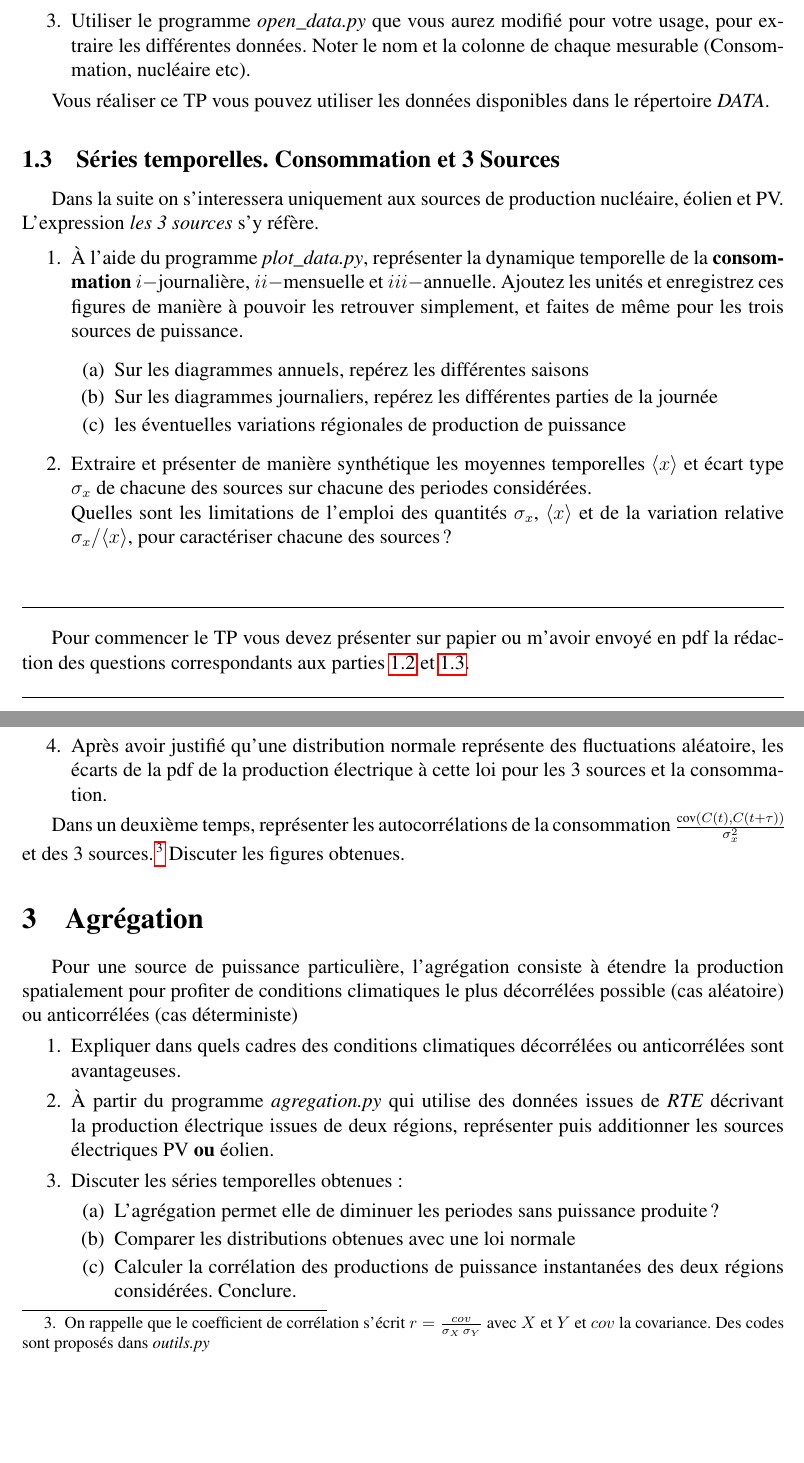
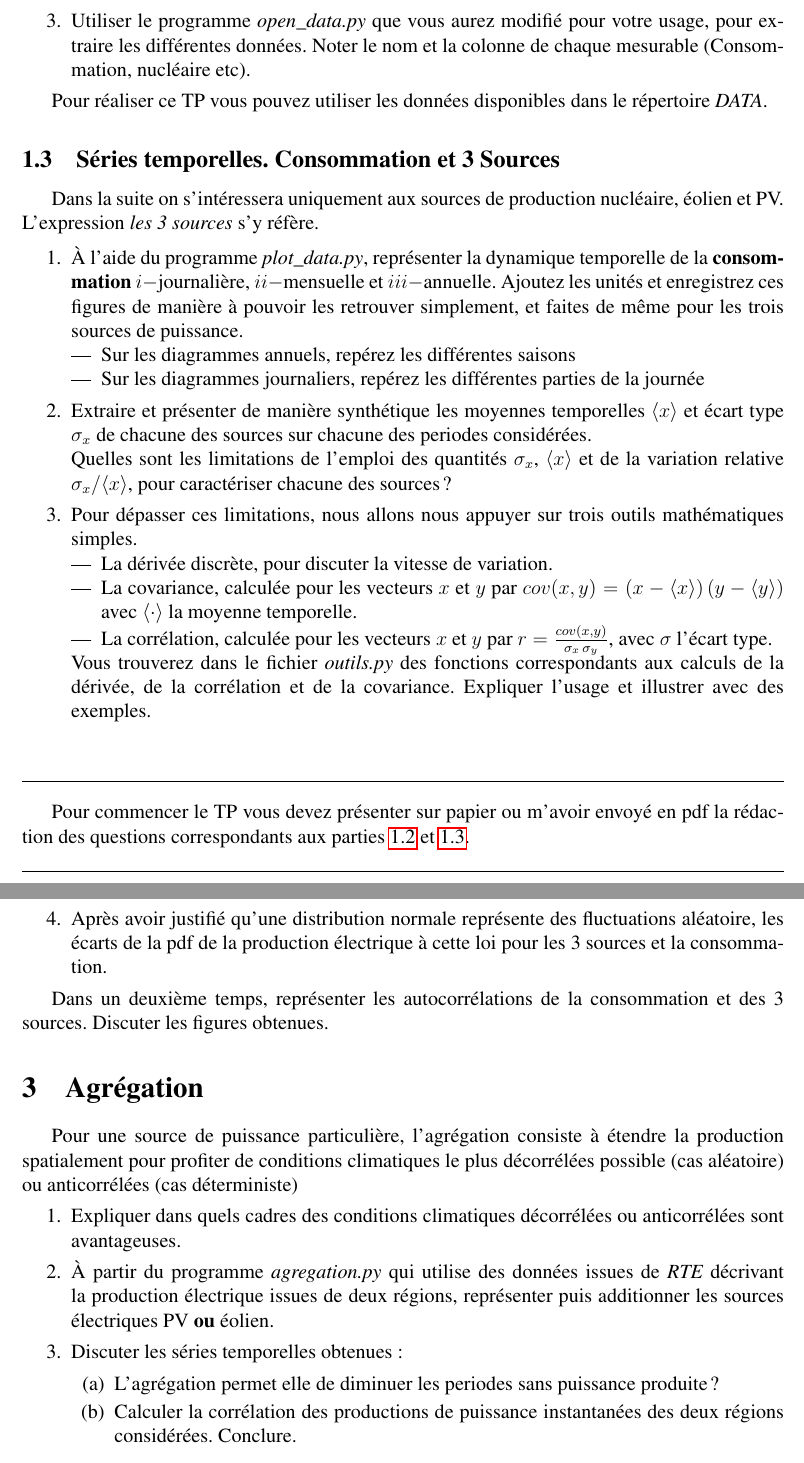
Before and after one commit to ericherbert/TPintermittence, a LaTeX document (TP_intermittence_enonce.tex): two parts of pages 3 and 4 of 7 before the commit and two parts of pages 3 and 4 of 6 after it, joined at a grey line, cut so that both start at the same text, the shorter picture padded with empty space. Compiled offline with pdfLaTeX.

Commit message:
simplification d'imports donnees

```diff
--- a/TP_intermittence_enonce.tex
+++ b/TP_intermittence_enonce.tex
@@ -165,12 +165,12 @@ Pour la réalisation du TP, nous allons exploiter les données issues de RTE qui
   la colonne de chaque mesurable (Consommation, nucléaire etc).
 \end{enumerate}
 
-Vous réaliser ce TP vous pouvez utiliser les données disponibles dans le répertoire \tmtextit{DATA}.
+Pour réaliser ce TP vous pouvez utiliser les données disponibles dans le répertoire \tmtextit{DATA}.
 
 
 
 \subsection{Séries temporelles. Consommation et 3 Sources} \label{serie_temporelle}
-Dans la suite on s'interessera uniquement aux sources de production
+Dans la suite on s’intéressera uniquement aux sources de production
 nucléaire, éolien et PV. L'expression \tmtextit{les 3 sources} s'y
 réfère.
 
@@ -179,20 +179,27 @@ réfère.
 	dynamique temporelle de la \tmtextbf{consommation} $i-$journalière, $ii-$mensuelle
 	et $iii-$annuelle. Ajoutez les unités et enregistrez ces figures de manière à
 	pouvoir les retrouver simplement, et faites de même pour les trois sources de puissance.
-
-	\begin{enumerate}
+	\begin{itemize}
 		\item Sur les diagrammes annuels, repérez les différentes saisons
 
 		\item Sur les diagrammes journaliers, repérez les différentes parties de
 		la journée
-
-		\item les éventuelles variations régionales de production de puissance
-	\end{enumerate}
+	\end{itemize}
 	\item Extraire et présenter de manière synthétique les moyennes temporelles $\langle x \rangle$ et écart type $\sigma_x$ de chacune des sources sur chacune des periodes considérées. \newline
 	Quelles sont les limitations de l'emploi des quantités $\sigma_x $, $ \langle
 	x \rangle$ et de la variation relative $\sigma_x / \langle
 	x \rangle$, pour caractériser chacune des sources ?
+    \item Pour dépasser ces limitations, nous allons nous appuyer sur trois outils mathématiques simples.
+    \begin{itemize}
+        \item La dérivée discrète, pour discuter la vitesse de variation.
+        \item La covariance, calculée pour les vecteurs $x$ et $y$ par $cov(x,y)=(x-\left\langle x \right\rangle)\,(y-\left\langle y \right\rangle)$ avec $\left\langle \cdot \right\rangle$ la moyenne temporelle.
+        \item La corrélation, calculée pour les vecteurs $x$ et $y$ par $r=\frac{cov(x,y)}{\sigma_x \, \sigma_y}$, avec $\sigma$ l'écart type.
+    \end{itemize}
+    Vous trouverez dans le fichier \textit{outils.py} des fonctions correspondants aux calculs de la dérivée, de la corrélation et de la covariance. Expliquer l'usage et illustrer avec des exemples.
+
 \end{enumerate}
+
+
 
 \vspace{1cm}
 \hrule
@@ -222,7 +229,7 @@ Dans un premier temps, afficher les distributions des séries temporelles.
   fluctuations aléatoire, les écarts de la pdf de la production électrique à cette loi pour les 3 sources et la consommation.
 \end{enumerate}
 
-Dans un deuxième temps, représenter les autocorrélations de la consommation $\frac{\text{cov}(C(t),C(t+\tau)) }{\sigma^2_x}$ et des 3 sources.\footnote{On rappelle que le coefficient de corrélation s'écrit $r=\frac{cov}{\sigma_X \, \sigma_Y}$ avec $X$ et $Y$ et $cov$ la covariance. Des codes sont proposés dans \textit{outils.py}} Discuter les figures obtenues.
+Dans un deuxième temps, représenter les autocorrélations de la consommation  et des 3 sources. Discuter les figures obtenues.
 
 \section{Agrégation}
 
@@ -237,7 +244,6 @@ Pour une source de puissance particulière, l'agrégation consiste à étendre l
   \begin{enumerate}
     \item L'agrégation permet elle de
     diminuer les periodes sans puissance produite ?
-    \item Comparer les distributions obtenues avec une loi normale
     \item Calculer la corrélation des productions de puissance instantanées des deux régions considérées. Conclure.
   \end{enumerate}
 \end{enumerate}
```
Also changed, not shown: TP_intermittence_enonce.pdf, TP_intermittence_enonce.tex (4 more changed lines), 12 other files.
